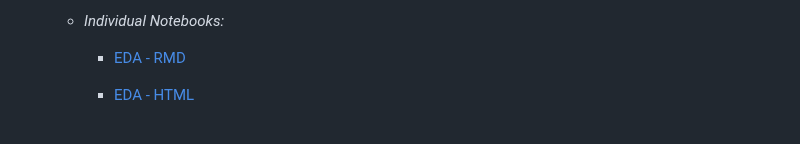
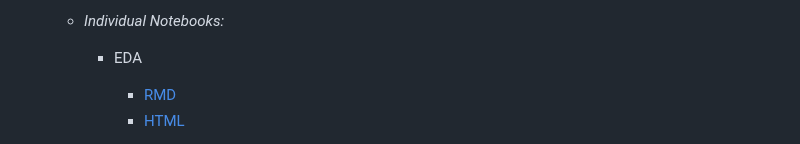
Before and after one commit to the-studious-alpinist/Ian-donaldson-data-science-portfolio, a Markdown page: README.md, the part around one of its changes. Drawn GitHub-style.

```diff
--- a/README.md
+++ b/README.md
@@ -65,7 +65,8 @@ Ian Donaldson's Data Science Portfolio
 
   + *Individual Notebooks:*
 
-    + [EDA - RMD](Donaldson_Ian_EDA.Rmd)
+    + EDA
+      + [RMD](Donaldson_Ian_EDA.Rmd)
+      + [HTML]()
 
-    + [EDA - HTML]()
 
```
Also changed, not shown: other parts of README.md (+3 -2 lines).
